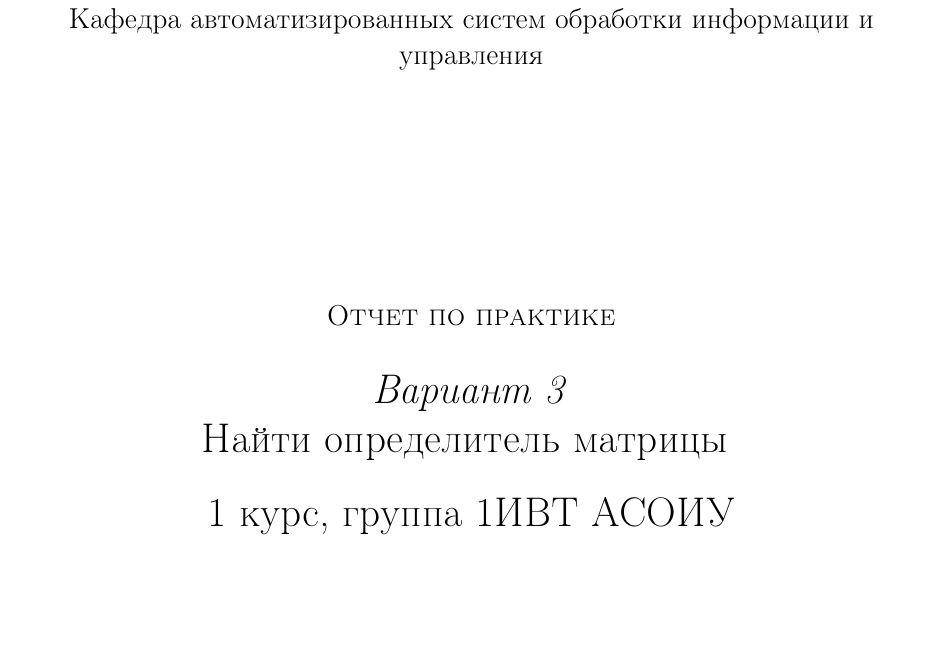
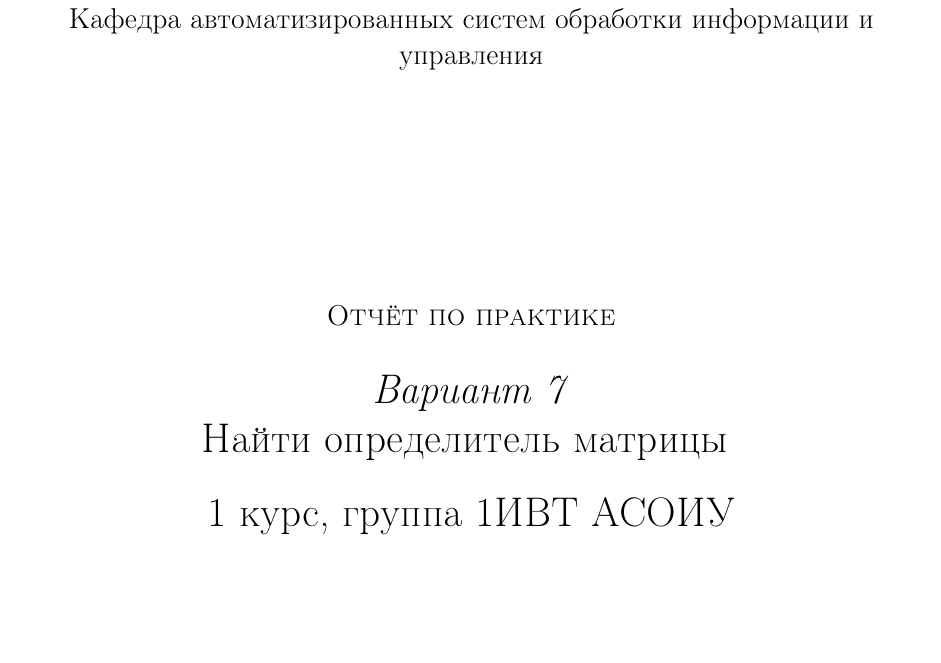
Before and after one commit to K-code-hub/Practice, a LaTeX document (main.tex): part of page 1 of 4, cut so that both start at the same text. Compiled offline with pdfLaTeX.

Commit message:
Update main.tex

```diff
--- a/main.tex
+++ b/main.tex
@@ -24,9 +24,9 @@
 
 			\vfill
 
-			\textsc{Отчет по практике}\\[5mm]
+			\textsc{Отчёт по практике}\\[5mm]
 
-			\LARGE\textit{Вариант 3}
+			\LARGE\textit{Вариант 7}
 
 			{\LARGE Найти определитель матрицы}
 			\bigskip
```
